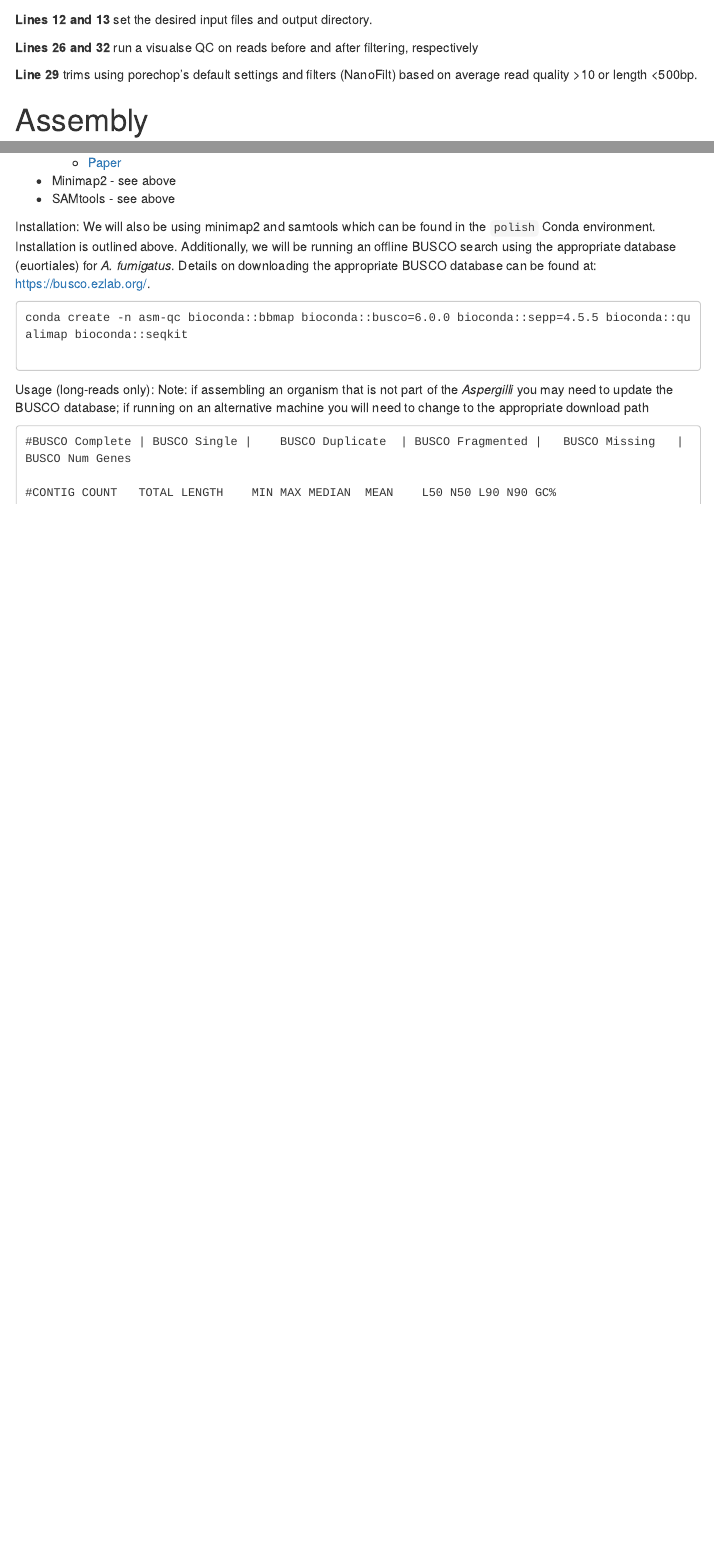
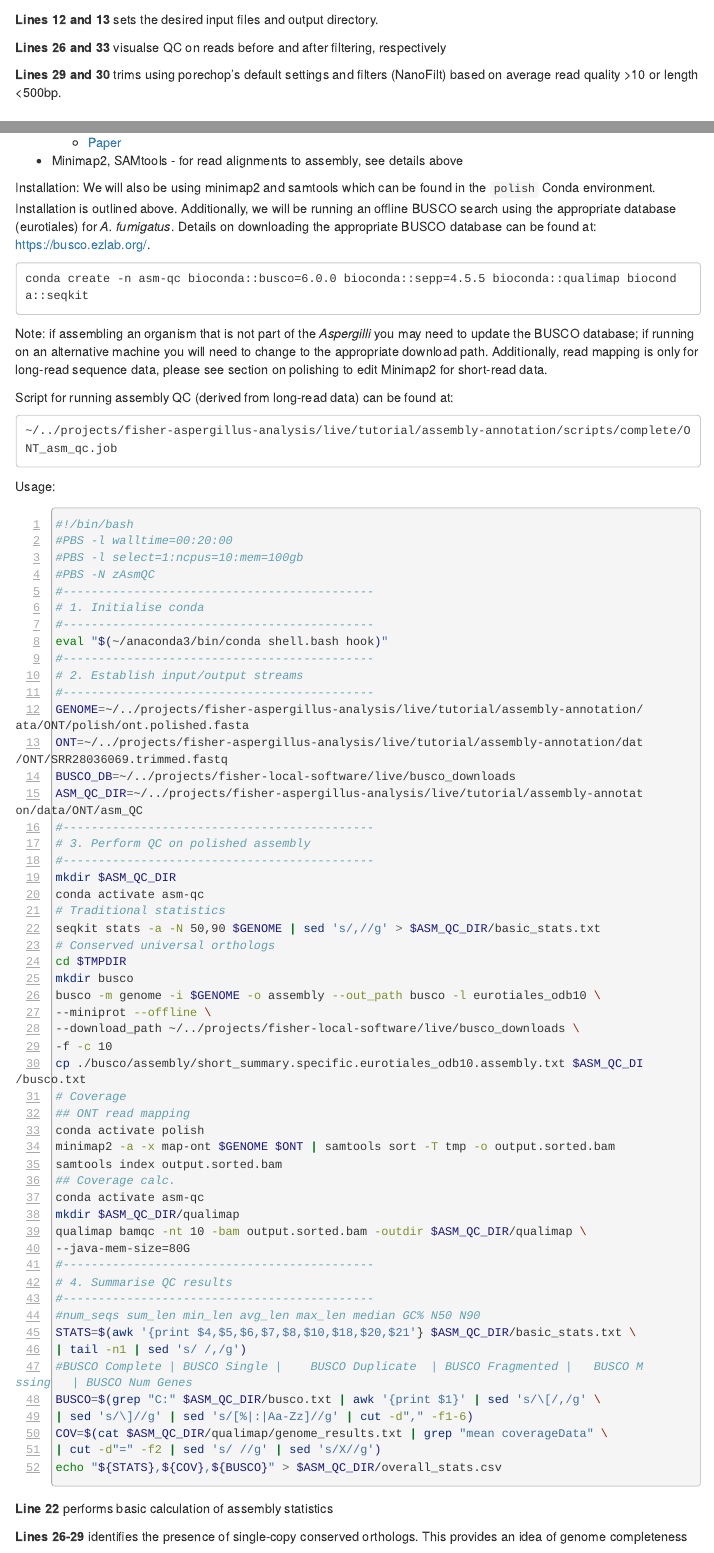
Before and after one commit to harrychown/assembly-annotation, an R Markdown document (index.Rmd): the page in a window 1100 px wide, from 2160 px down, and a second part further down, joined at a grey line. The pictures show the output file index.html that the author committed with the source, opened offline; menus at the side of the page are left out; long lines of code are wrapped.

Commit message:
Include assembly QC

````diff
--- a/index.Rmd
+++ b/index.Rmd
@@ -99,11 +100,11 @@ porechop -i SRR28036069.fastq -t 10 --format fastq | NanoFilt -q 10 -l 500  > $Q
 mkdir -p $QC_DIR/ONT/post_QC
 nanoQC -o $QC_DIR/ONT/post_QC $QC_DIR/ONT/SRR28036069.trimmed.fastq
 ```
-**Lines 12 and 13** set the desired input files and output directory.
+**Lines 12 and 13** sets the desired input files and output directory.
 
-**Lines 26 and 32** run a visualse QC on reads before and after filtering, respectively
+**Lines 26 and 33** visualse QC on reads before and after filtering, respectively
 
-**Line 29** trims using porechop's default settings and filters (NanoFilt) based on average read quality >10 or length <500bp.
+**Lines 29 and 30** trims using porechop's default settings and filters (NanoFilt) based on average read quality >10 or length <500bp.
 
 
 
@@ -269 +258,0 @@ Tools for quality control of assemblies:
-* Minimap2 - see above
@@ -271,17 +268,42 @@ Tools for quality control of assemblies:
+  + [Paper]( https://doi.org/10.1093/bioinformatics/btv566)
+* Minimap2, SAMtools - for read alignments to assembly, see details above
 
 Installation:
 We will also be using minimap2 and samtools which can be found in the ```polish``` Conda environment. Installation is outlined above.
-Additionally, we will be running an offline BUSCO search using the appropriate database (euortiales) for *A. fumigatus*. Details on downloading the appropriate BUSCO database can be found at: <https://busco.ezlab.org/>.
+Additionally, we will be running an offline BUSCO search using the appropriate database (eurotiales) for *A. fumigatus*. Details on downloading the appropriate BUSCO database can be found at: <https://busco.ezlab.org/>.
 ```
-conda create -n asm-qc bioconda::bbmap bioconda::busco=6.0.0 bioconda::sepp=4.5.5 bioconda::qualimap bioconda::seqkit
+conda create -n asm-qc bioconda::busco=6.0.0 bioconda::sepp=4.5.5 bioconda::qualimap bioconda::seqkit
+```
 
 
+Note: if assembling an organism that is not part of the *Aspergilli* you may need to update the BUSCO database; if running on an alternative machine you will need to change to the appropriate download path. Additionally, read mapping is only for long-read sequence data, please see section on polishing to edit Minimap2 for short-read data.
+
+Script for running assembly QC (derived from long-read data) can be found at:
+```
+~/../projects/fisher-aspergillus-analysis/live/tutorial/assembly-annotation/scripts/complete/ONT_asm_qc.job
 ```
 
-Usage (long-reads only):
-Note: if assembling an organism that is not part of the *Aspergilli* you may need to update the BUSCO database; if running on an alternative machine you will need to change to the appropriate download path
-```
-#BUSCO Complete	| BUSCO Single |	BUSCO Duplicate	 | BUSCO Fragmented | 	BUSCO Missing	| BUSCO Num Genes
 
-#CONTIG COUNT	TOTAL LENGTH	MIN	MAX	MEDIAN	MEAN	L50	N50	L90	N90	GC%
+Usage:
+
+```bash {.numberLines}
+#!/bin/bash
+#PBS -l walltime=00:20:00
+#PBS -l select=1:ncpus=10:mem=100gb
+#PBS -N zAsmQC
+#--------------------------------------------
+# 1. Initialise conda
+#--------------------------------------------
+eval "$(~/anaconda3/bin/conda shell.bash hook)"
+#--------------------------------------------
+# 2. Establish input/output streams
+#--------------------------------------------
+GENOME=~/../projects/fisher-aspergillus-analysis/live/tutorial/assembly-annotation/data/ONT/polish/ont.polished.fasta
+ONT=~/../projects/fisher-aspergillus-analysis/live/tutorial/assembly-annotation/data/ONT/SRR28036069.trimmed.fastq
+BUSCO_DB=~/../projects/fisher-local-software/live/busco_downloads
+ASM_QC_DIR=~/../projects/fisher-aspergillus-analysis/live/tutorial/assembly-annotation/data/ONT/asm_QC
+#--------------------------------------------
+# 3. Perform QC on polished assembly
+#--------------------------------------------
+mkdir $ASM_QC_DIR
 conda activate asm-qc
@@ -293,0 +311,9 @@ busco -m genome -i $GENOME -o $PREFIX --out_path -l eurotiales_odb10 --offline -
+seqkit stats -a -N 50,90 $GENOME | sed 's/,//g' > $ASM_QC_DIR/basic_stats.txt
+# Conserved universal orthologs
+cd $TMPDIR
+mkdir busco
+busco -m genome -i $GENOME -o assembly --out_path busco -l eurotiales_odb10 \
+--miniprot --offline \
+--download_path ~/../projects/fisher-local-software/live/busco_downloads \
+-f -c 10
+cp ./busco/assembly/short_summary.specific.eurotiales_odb10.assembly.txt $ASM_QC_DIR/busco.txt
@@ -297,4 +326,22 @@ samtools index output.sorted.bam
+conda activate asm-qc
+mkdir $ASM_QC_DIR/qualimap
+qualimap bamqc -nt 10 -bam output.sorted.bam -outdir $ASM_QC_DIR/qualimap \
+--java-mem-size=80G
+#--------------------------------------------
+# 4. Summarise QC results
+#--------------------------------------------
+#num_seqs sum_len min_len avg_len max_len median GC% N50 N90
+STATS=$(awk '{print $4,$5,$6,$7,$8,$10,$18,$20,$21'} $ASM_QC_DIR/basic_stats.txt \
+| tail -n1 | sed 's/ /,/g')
+#BUSCO Complete	| BUSCO Single |	BUSCO Duplicate	 | BUSCO Fragmented | 	BUSCO Missing	| BUSCO Num Genes
+BUSCO=$(grep "C:" $ASM_QC_DIR/busco.txt | awk '{print $1}' | sed 's/\[/,/g' \
+| sed 's/\]//g' | sed 's/[%|:|Aa-Zz]//g' | cut -d"," -f1-6)
+COV=$(cat $ASM_QC_DIR/qualimap/genome_results.txt | grep "mean coverageData" \
+| cut -d"=" -f2 | sed 's/ //g' | sed 's/X//g')
+echo "${STATS},${COV},${BUSCO}" > $ASM_QC_DIR/overall_stats.csv
+```
+**Line 22** performs basic calculation of assembly statistics
 
-qualimap bamqc -nt 10 -bam output.sorted.bam -outdir $OUTDIR/qualimap
-COV=$(cat $OUTDIR/genome.results.txt | grep "mean coverageData" | cut -d"=" -f2 | sed 's/ //g' | sed 's/X//g')
+**Lines 26-29** identifies the presence of single-copy conserved orthologs.
+This provides an idea of genome completeness
 
````
Also changed, not shown: index.html, index.Rmd (71 more changed lines).
